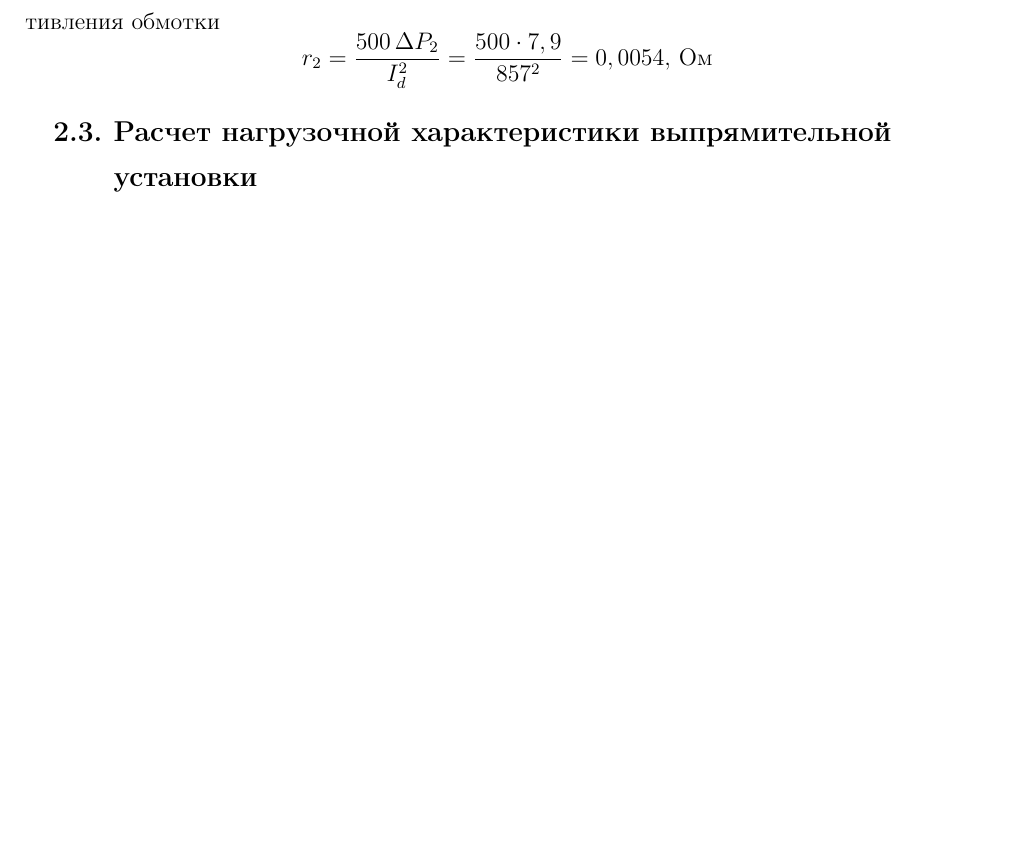
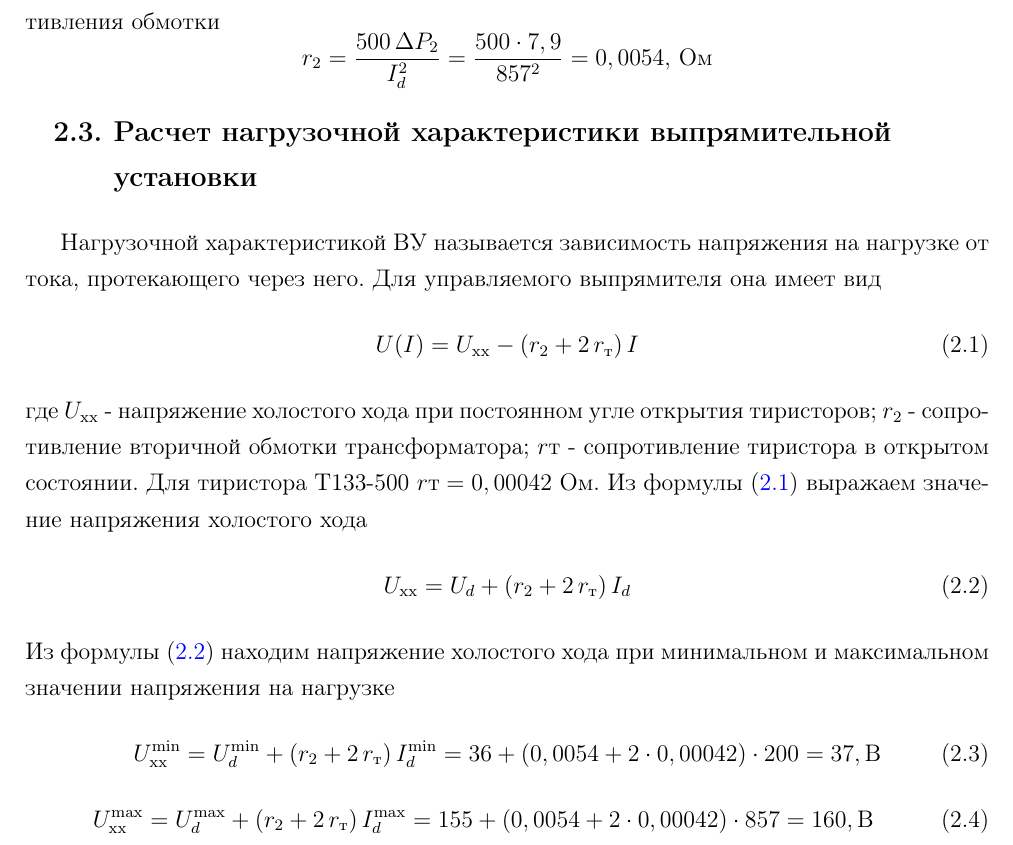
Before and after one commit to maisvendoo/RGR_eps_conv, a LaTeX document (index.tex, which reads rect-calc.tex): part of page 13 of 13, cut so that both start at the same text, the shorter picture padded with empty space. Compiled offline with pdfLaTeX.

Commit message:
Расчет нагрузочной характеристики

```diff
--- a/rect-calc.tex
+++ b/rect-calc.tex
@@ -86,3 +86,23 @@
 \end{equation*}
 
 \section{Расчет нагрузочной характеристики выпрямительной установки}
+
+Нагрузочной характеристикой ВУ называется зависимость напряжения на нагрузке от тока, протекающего через него. Для управляемого выпрямителя она имеет вид
+\begin{equation}
+ \label{eq:out_char}
+ U(I) = U_{\text{хх}} - (r_2 + 2 \, r_{\text{т}}) \, I
+\end{equation}
+где $U_{\text{хх}}$ - напряжение холостого хода при постоянном угле открытия тиристоров; $r_2$ - сопротивление вторичной обмотки трансформатора; $r{\text{т}}$ - сопротивление тиристора в открытом состоянии. Для тиристора Т133-500 $r{\text{т}} = 0,00042$ Ом. Из формулы \eqref{eq:out_char} выражаем значение напряжения холостого хода
+\begin{equation}
+ \label{eq:Uxx}
+ U_{\text{хх}} = U_d + (r_2 + 2 \, r_{\text{т}}) \, I_d
+\end{equation}
+Из формулы \eqref{eq:Uxx} находим напряжение холостого хода при минимальном и максимальном значении напряжения на нагрузке
+\begin{equation}
+\label{eq:Uxxmin}
+ U_{\text{хх}}^{\min} = U_d^{\min} + (r_2 + 2 \, r_{\text{т}}) \, I_d^{\min} = 36 + (0,0054 + 2 \cdot 0,00042) \cdot 200 = 37, \text{В}
+\end{equation}
+\begin{equation}
+\label{eq:Uxxmax}
+ U_{\text{хх}}^{\max} = U_d^{\max} + (r_2 + 2 \, r_{\text{т}}) \, I_d^{\max} = 155 + (0,0054 + 2 \cdot 0,00042) \cdot 857 = 160, \text{В}
+\end{equation}
```
